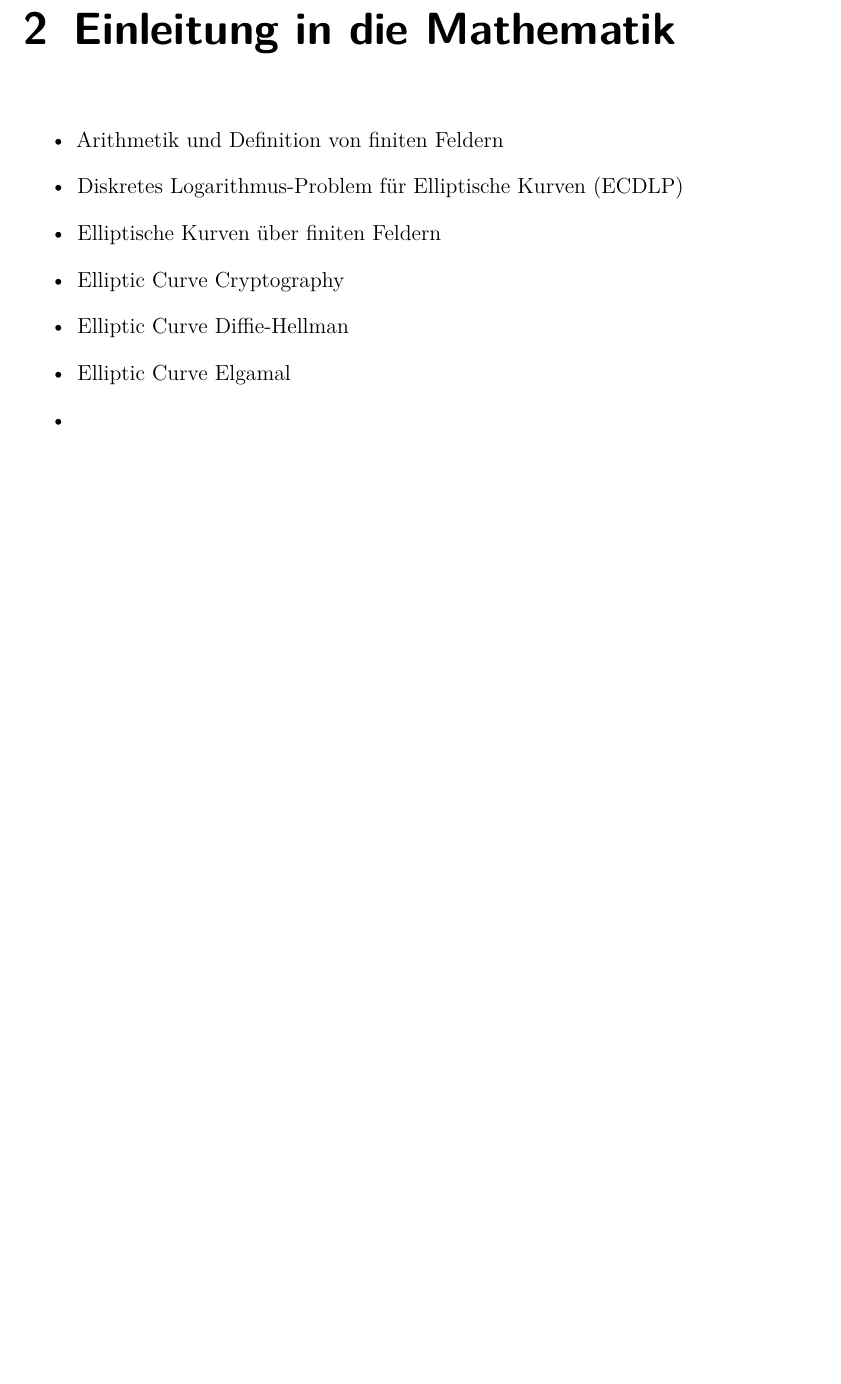
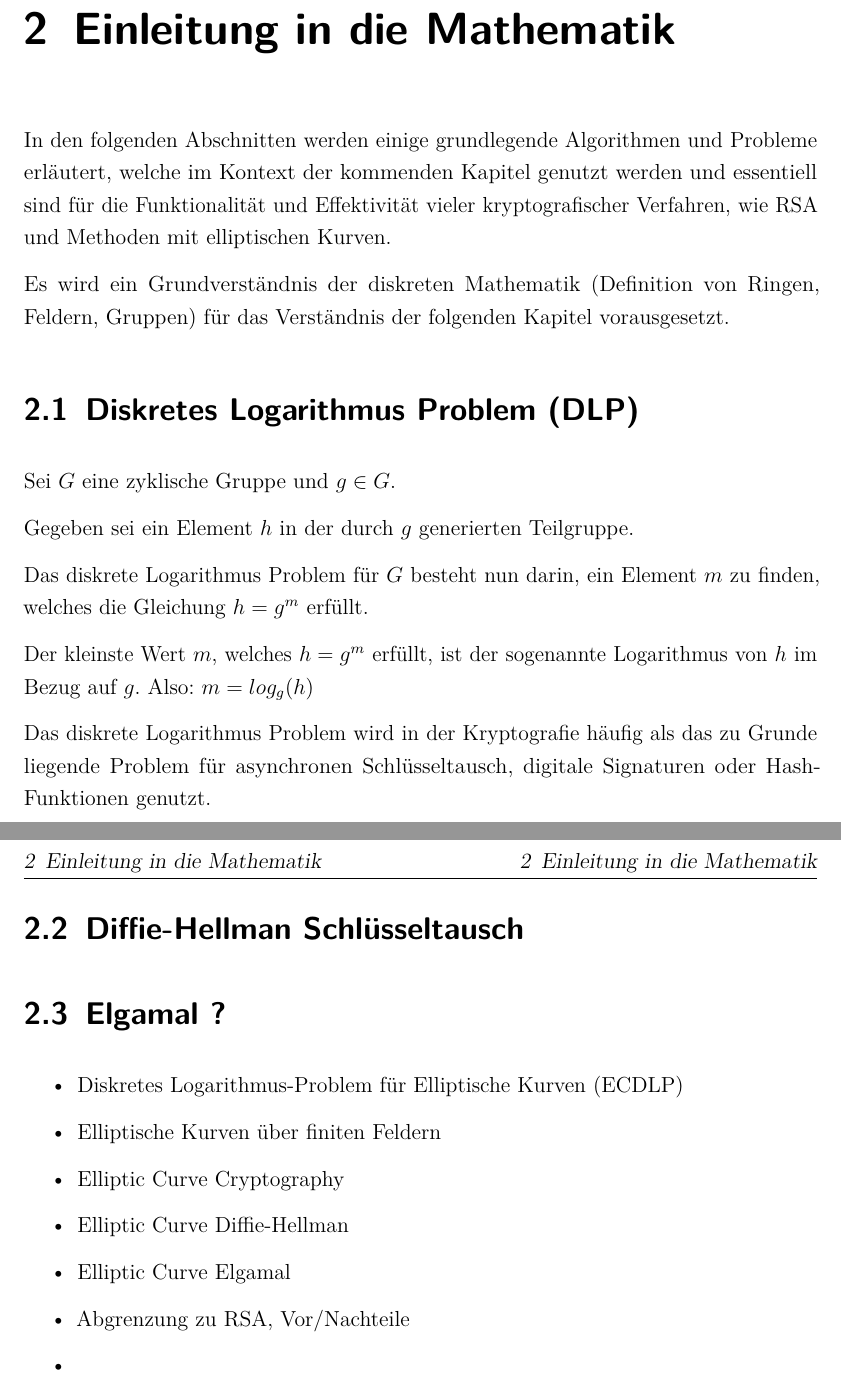
Before and after one commit to MauriceGit/Elliptic_Curve_Cryptography_Seminar, a LaTeX document (seminar_ECC.tex, which reads chapters/einleitung_Mathematik.tex): part of page 4 of 4 before the commit and two parts of pages 4 and 5 of 5 after it, the two joined at a grey line, cut so that both start at the same text, the shorter picture padded with empty space. Compiled offline with pdfLaTeX; an older LaTeX class or package is replaced by its successor.

Commit message:
Eine Einleitung geschrieben und was zum DLP

```diff
--- a/chapters/einleitung_Mathematik.tex
+++ b/chapters/einleitung_Mathematik.tex
@@ -1,11 +1,40 @@
 \chapter{Einleitung in die Mathematik}
 
+In den folgenden Abschnitten werden einige grundlegende Algorithmen und Probleme erläutert, welche im Kontext der kommenden
+Kapitel genutzt werden und essentiell sind für die Funktionalität und Effektivität vieler kryptografischer Verfahren, wie
+RSA und Methoden mit elliptischen Kurven.
+
+Es wird ein Grundverständnis der diskreten Mathematik (Definition von Ringen, Feldern, Gruppen) für das Verständnis der folgenden
+Kapitel vorausgesetzt.
+
+\section{Diskretes Logarithmus Problem (DLP)}
+
+Sei $ G $ eine zyklische Gruppe und $ g \in G $.
+
+Gegeben sei ein Element $h$ in der durch $g$ generierten Teilgruppe.
+
+Das diskrete Logarithmus Problem für $G$ besteht nun darin, ein Element $m$ zu finden, welches die Gleichung $ h = g^m $ erfüllt.
+
+Der kleinste Wert $m$, welches $h = g^m$ erfüllt, ist der sogenannte Logarithmus von $h$ im Bezug auf $g$. Also: $m = log_g(h)$
+
+Das diskrete Logarithmus Problem wird in der Kryptografie häufig als das zu Grunde liegende Problem für asynchronen Schlüsseltausch, digitale Signaturen oder Hash-Funktionen genutzt.
+
+\section{Diffie-Hellman Schlüsseltausch}
+
+
+
+\section{Elgamal ?}
+
 \begin{itemize}
-	\item Arithmetik und Definition von finiten Feldern
 	\item Diskretes Logarithmus-Problem für Elliptische Kurven (ECDLP)
 	\item Elliptische Kurven über finiten Feldern
 	\item Elliptic Curve Cryptography
 	\item Elliptic Curve Diffie-Hellman
 	\item Elliptic Curve Elgamal
+	\item Abgrenzung zu RSA, Vor/Nachteile
 	\item
 \end{itemize}
+
+\iffalse
+
+	Plot erstellen mit gnuplot:
```
Also changed, not shown: seminar_ECC.pdf, chapters/einleitung_Mathematik.tex (15 more changed lines).
